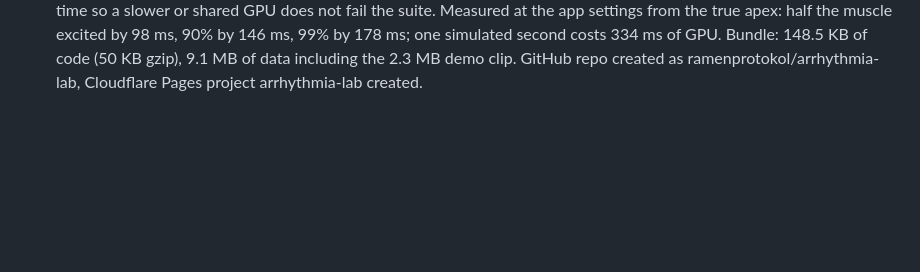
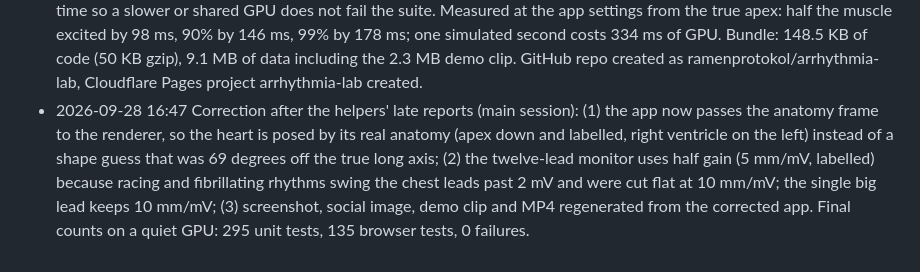
Before and after one commit to ramenprotokol/arrhythmia-lab, a Markdown page: docs/receipts.md, the part around the change. Rendered like a GitHub page; blank space fills up the shorter version.

```diff
--- a/docs/receipts.md
+++ b/docs/receipts.md
@@ -40,3 +40,4 @@ Backs the claim "designed, built and tested by Claude Sonnet 5.5". One line per
 - 2026-09-28 Task B done by Sonnet 5.5 subagent (taskB-render), re-verified by the main session: renderer (shell, wall glow marched through the muscle, cut-away, bloom, three quality tiers, orbit/zoom, picking, projection, lens-shift framing for panels). 24/24 GPU tests + 71 unit tests. Frame time at 1440x900, high quality, with 150 solver steps per frame: 6.95 ms (p95 7.40); renderer alone 1.96 ms. A broken shader is reported with its compiler message.
 - 2026-09-28 16:18 App integration by the main session (Sonnet 5.5): page (src/app.ts, src/dom.ts), engine wiring, panel-aware framing via renderer.setInsets, anatomy labels via renderer.project, phone layout (ECG under the heart, one lead by default), clip recorder fixed (a WebGPU canvas only holds its picture during its own frame, so the clip copies it right after rendering; crop, contain and blurred backdrop added). Page tests in real Chrome: starts and beats, tap and buttons, all five lessons played to their end, clip saves a webm, desktop and phone layouts. Demo clip recorded from the real page (30 s, 2.3 MB webm).
 - 2026-09-28 16:28 Freeze and verification by the main session: typecheck 0 errors, lint clean, 294 unit tests pass (23 files); full browser suite 133 of 134 on the first run (the one failure was the speed test running while another helper used the GPU: 0.073 ms per step vs 0.034 alone) and it passes alone; floor of that test loosened from 0.4x to 0.25x real time so a slower or shared GPU does not fail the suite. Measured at the app settings from the true apex: half the muscle excited by 98 ms, 90% by 146 ms, 99% by 178 ms; one simulated second costs 334 ms of GPU. Bundle: 148.5 KB of code (50 KB gzip), 9.1 MB of data including the 2.3 MB demo clip. GitHub repo created as ramenprotokol/arrhythmia-lab, Cloudflare Pages project arrhythmia-lab created.
+- 2026-09-28 16:47 Correction after the helpers' late reports (main session): (1) the app now passes the anatomy frame to the renderer, so the heart is posed by its real anatomy (apex down and labelled, right ventricle on the left) instead of a shape guess that was 69 degrees off the true long axis; (2) the twelve-lead monitor uses half gain (5 mm/mV, labelled) because racing and fibrillating rhythms swing the chest leads past 2 mV and were cut flat at 10 mm/mV; the single big lead keeps 10 mm/mV; (3) screenshot, social image, demo clip and MP4 regenerated from the corrected app. Final counts on a quiet GPU: 295 unit tests, 135 browser tests, 0 failures.
```
Also changed, not shown: README.md (+1 -1 lines), docs/screenshot.png, public/og.png, 8 other files.
